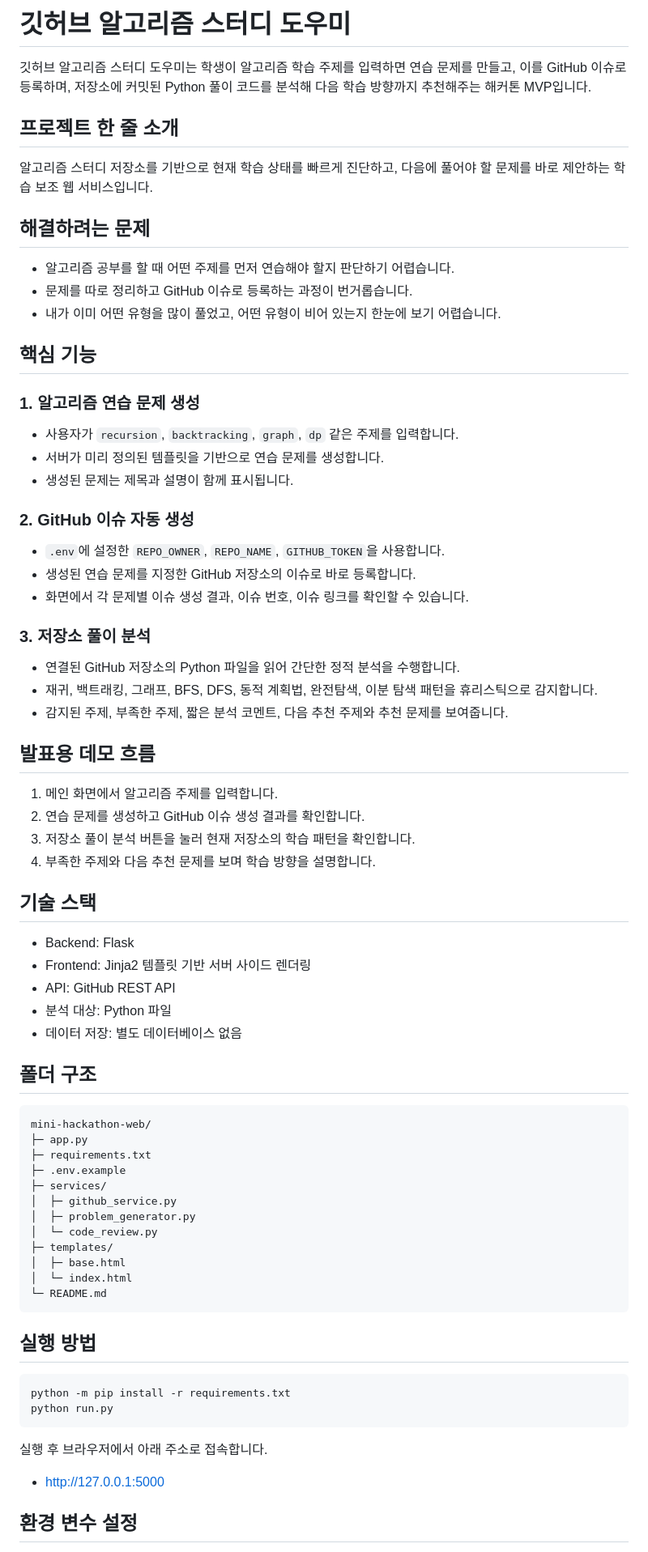
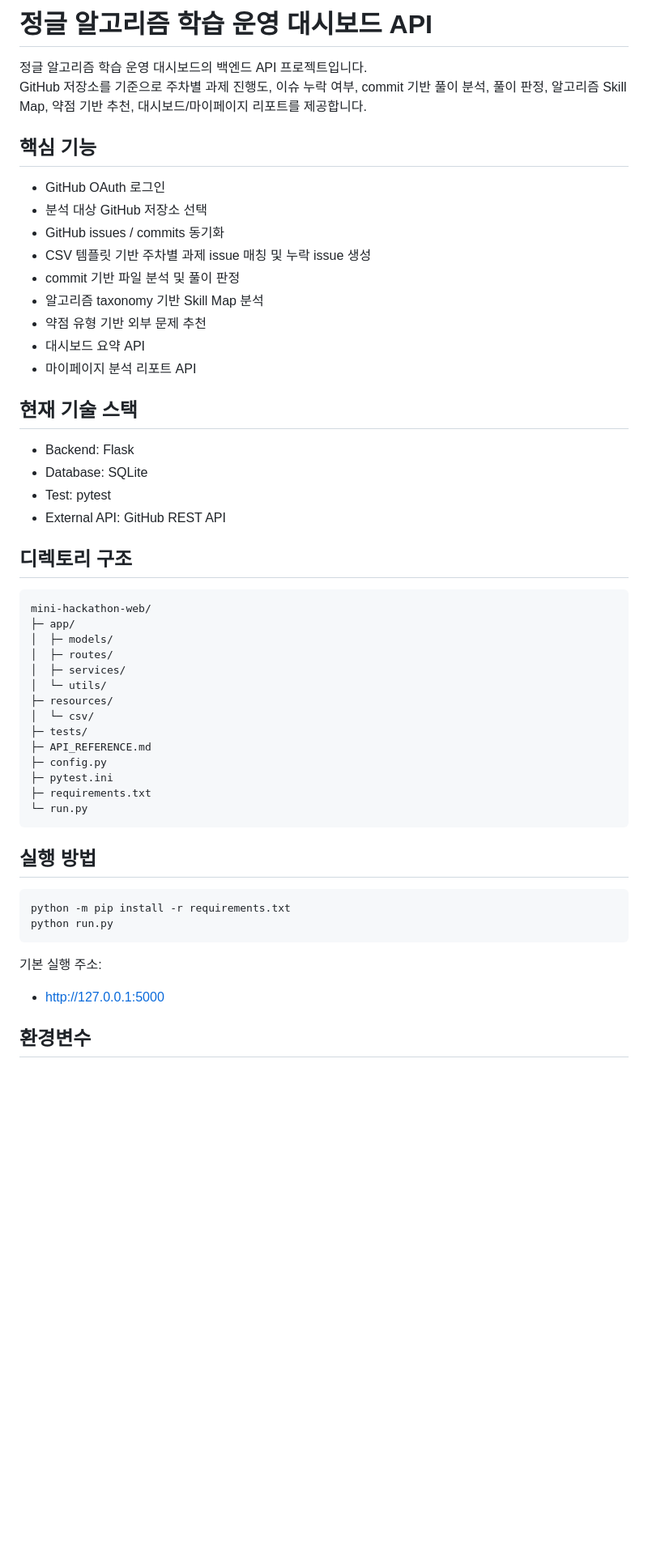
Before and after one commit to JYPark-Code/jungle_openai_codex_group_project, a Markdown page: README.md, the part around one of its changes. Shown at 81% size. Drawn GitHub-style; blank space fills up the shorter version.

Commit message:
docs: README를 현재 백엔드 구조 기준으로 정리

````diff
--- a/README.md
+++ b/README.md
@@ -1,67 +1,44 @@
-# 깃허브 알고리즘 스터디 도우미
+# 정글 알고리즘 학습 운영 대시보드 API
 
-깃허브 알고리즘 스터디 도우미는 학생이 알고리즘 학습 주제를 입력하면 연습 문제를 만들고, 이를 GitHub 이슈로 등록하며, 저장소에 커밋된 Python 풀이 코드를 분석해 다음 학습 방향까지 추천해주는 해커톤 MVP입니다.
-
-## 프로젝트 한 줄 소개
-
-알고리즘 스터디 저장소를 기반으로 현재 학습 상태를 빠르게 진단하고, 다음에 풀어야 할 문제를 바로 제안하는 학습 보조 웹 서비스입니다.
-
-## 해결하려는 문제
-
-- 알고리즘 공부를 할 때 어떤 주제를 먼저 연습해야 할지 판단하기 어렵습니다.
-- 문제를 따로 정리하고 GitHub 이슈로 등록하는 과정이 번거롭습니다.
-- 내가 이미 어떤 유형을 많이 풀었고, 어떤 유형이 비어 있는지 한눈에 보기 어렵습니다.
+정글 알고리즘 학습 운영 대시보드의 백엔드 API 프로젝트입니다.
+GitHub 저장소를 기준으로 주차별 과제 진행도, 이슈 누락 여부, commit 기반 풀이 분석, 풀이 판정, 알고리즘 Skill Map, 약점 기반 추천, 대시보드/마이페이지 리포트를 제공합니다.
 
 ## 핵심 기능
 
-### 1. 알고리즘 연습 문제 생성
+- GitHub OAuth 로그인
+- 분석 대상 GitHub 저장소 선택
+- GitHub issues / commits 동기화
+- CSV 템플릿 기반 주차별 과제 issue 매칭 및 누락 issue 생성
+- commit 기반 파일 분석 및 풀이 판정
+- 알고리즘 taxonomy 기반 Skill Map 분석
+- 약점 유형 기반 외부 문제 추천
+- 대시보드 요약 API
+- 마이페이지 분석 리포트 API
 
-- 사용자가 `recursion`, `backtracking`, `graph`, `dp` 같은 주제를 입력합니다.
-- 서버가 미리 정의된 템플릿을 기반으로 연습 문제를 생성합니다.
-- 생성된 문제는 제목과 설명이 함께 표시됩니다.
-
-### 2. GitHub 이슈 자동 생성
-
-- `.env`에 설정한 `REPO_OWNER`, `REPO_NAME`, `GITHUB_TOKEN`을 사용합니다.
-- 생성된 연습 문제를 지정한 GitHub 저장소의 이슈로 바로 등록합니다.
-- 화면에서 각 문제별 이슈 생성 결과, 이슈 번호, 이슈 링크를 확인할 수 있습니다.
-
-### 3. 저장소 풀이 분석
-
-- 연결된 GitHub 저장소의 Python 파일을 읽어 간단한 정적 분석을 수행합니다.
-- 재귀, 백트래킹, 그래프, BFS, DFS, 동적 계획법, 완전탐색, 이분 탐색 패턴을 휴리스틱으로 감지합니다.
-- 감지된 주제, 부족한 주제, 짧은 분석 코멘트, 다음 추천 주제와 추천 문제를 보여줍니다.
-
-## 발표용 데모 흐름
-
-1. 메인 화면에서 알고리즘 주제를 입력합니다.
-2. 연습 문제를 생성하고 GitHub 이슈 생성 결과를 확인합니다.
-3. 저장소 풀이 분석 버튼을 눌러 현재 저장소의 학습 패턴을 확인합니다.
-4. 부족한 주제와 다음 추천 문제를 보며 학습 방향을 설명합니다.
-
-## 기술 스택
+## 현재 기술 스택
 
 - Backend: Flask
-- Frontend: Jinja2 템플릿 기반 서버 사이드 렌더링
-- API: GitHub REST API
-- 분석 대상: Python 파일
-- 데이터 저장: 별도 데이터베이스 없음
+- Database: SQLite
+- Test: pytest
+- External API: GitHub REST API
 
-## 폴더 구조
+## 디렉토리 구조
 
 ```text
 mini-hackathon-web/
-├─ app.py
+├─ app/
+│  ├─ models/
+│  ├─ routes/
+│  ├─ services/
+│  └─ utils/
+├─ resources/
+│  └─ csv/
+├─ tests/
+├─ API_REFERENCE.md
+├─ config.py
+├─ pytest.ini
 ├─ requirements.txt
-├─ .env.example
-├─ services/
-│  ├─ github_service.py
-│  ├─ problem_generator.py
-│  └─ code_review.py
-├─ templates/
-│  ├─ base.html
-│  └─ index.html
-└─ README.md
+└─ run.py
 ```
 
 ## 실행 방법
@@ -71,9 +48,9 @@ python -m pip install -r requirements.txt
 python run.py
 ```
 
-실행 후 브라우저에서 아래 주소로 접속합니다.
+기본 실행 주소:
 
 - [http://127.0.0.1:5000](http://127.0.0.1:5000)
 
-## 환경 변수 설정
+## 환경변수
 
````
Also changed, not shown: other parts of README.md (+76 -28 lines).
